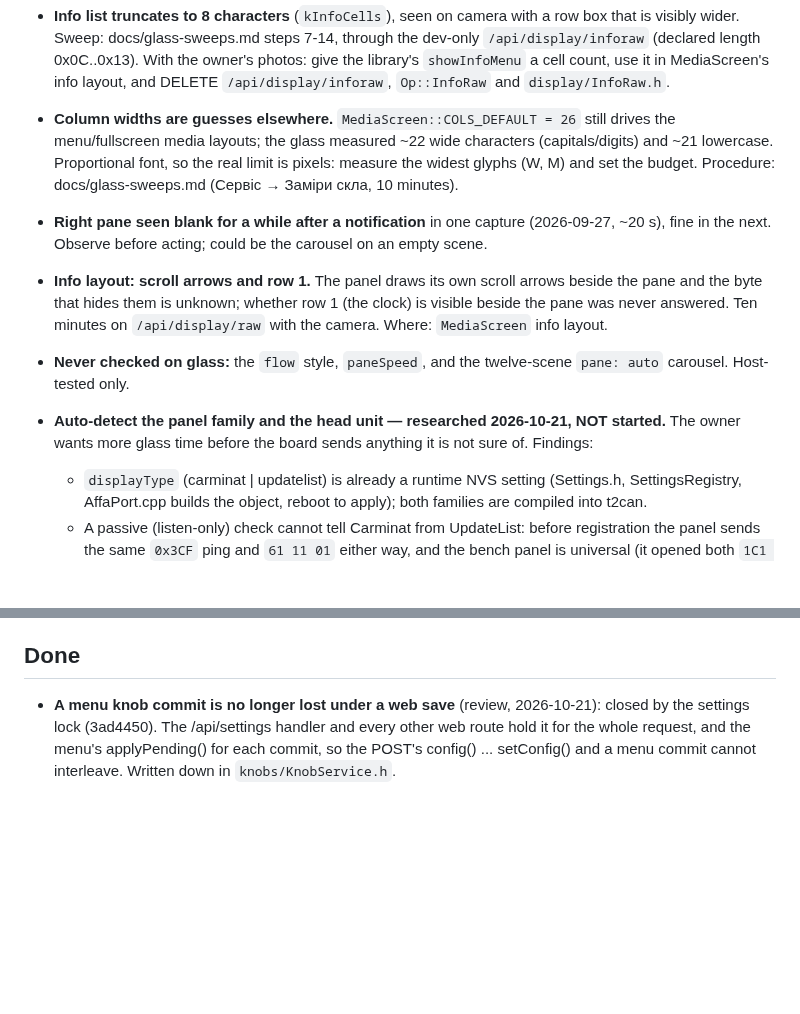
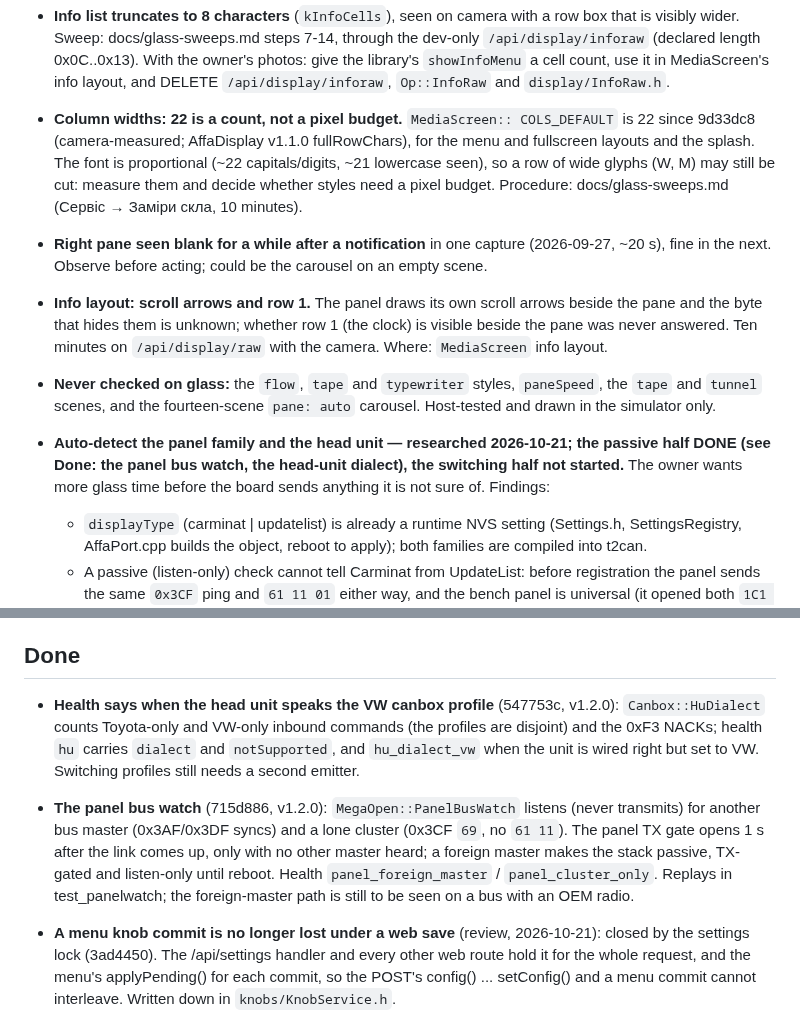
Before and after one commit to Barbedx/MegaOpen, a Markdown page: docs/BACKLOG.md, 2 parts joined by grey strips. Rendered like a GitHub page; blank space fills up the shorter version.

Commit message:
BACKLOG: the 1.2.0 items done, stale entries brought up to date
- Column widths: COLS_DEFAULT has been 22 since 9d33dc8; what is left is the
  pixel budget of a proportional font (W, M), not the count.
- Never checked on glass: adds the tape/typewriter styles and the
  tape/tunnel scenes (14-scene carousel).
- Auto-detect: the passive half is done; the switching half is not.
- Done: the head-unit dialect (547753c) and the panel bus watch (715d886).

```diff
--- a/docs/BACKLOG.md
+++ b/docs/BACKLOG.md
@@ -79,11 +79,13 @@ panel (`py` + OpenCV, device 0), not inferred from an ACK.
   With the owner's photos: give the library's `showInfoMenu` a cell count,
   use it in MediaScreen's info layout, and DELETE `/api/display/inforaw`,
   `Op::InfoRaw` and `display/InfoRaw.h`.
-- **Column widths are guesses elsewhere.** `MediaScreen::COLS_DEFAULT = 26`
-  still drives the menu/fullscreen media layouts; the glass measured ~22 wide
-  characters (capitals/digits) and ~21 lowercase. Proportional font, so the
-  real limit is pixels: measure the widest glyphs (W, M) and set the budget.
-  Procedure: docs/glass-sweeps.md (Сервіс → Заміри скла, 10 minutes).
+- **Column widths: 22 is a count, not a pixel budget.** `MediaScreen::
+  COLS_DEFAULT` is 22 since 9d33dc8 (camera-measured; AffaDisplay v1.1.0
+  fullRowChars), for the menu and fullscreen layouts and the splash. The font
+  is proportional (~22 capitals/digits, ~21 lowercase seen), so a row of wide
+  glyphs (W, M) may still be cut: measure them and decide whether styles
+  need a pixel budget. Procedure: docs/glass-sweeps.md (Сервіс → Заміри скла,
+  10 minutes).
 - **Right pane seen blank for a while after a notification** in one capture
   (2026-09-27, ~20 s), fine in the next. Observe before acting; could be the
   carousel on an empty scene.
@@ -92,10 +94,12 @@ panel (`py` + OpenCV, device 0), not inferred from an ACK.
   arrows beside the pane and the byte that hides them is unknown; whether row 1
   (the clock) is visible beside the pane was never answered. Ten minutes on
   `/api/display/raw` with the camera. Where: `MediaScreen` info layout.
-- **Never checked on glass:** the `flow` style, `paneSpeed`, and the
-  twelve-scene `pane: auto` carousel. Host-tested only.
-- **Auto-detect the panel family and the head unit — researched 2026-10-21,
-  NOT started.** The owner wants more glass time before the board sends
+- **Never checked on glass:** the `flow`, `tape` and `typewriter` styles,
+  `paneSpeed`, the `tape` and `tunnel` scenes, and the fourteen-scene
+  `pane: auto` carousel. Host-tested and drawn in the simulator only.
+- **Auto-detect the panel family and the head unit — researched 2026-10-21;
+  the passive half DONE (see Done: the panel bus watch, the head-unit
+  dialect), the switching half not started.** The owner wants more glass time before the board sends
   anything it is not sure of. Findings:
   - `displayType` (carminat | updatelist) is already a runtime NVS setting
     (Settings.h, SettingsRegistry, AffaPort.cpp builds the object, reboot to
@@ -199,6 +203,21 @@ panel (`py` + OpenCV, device 0), not inferred from an ACK.
 
 ## Done
 
+- **Health says when the head unit speaks the VW canbox profile**
+  (547753c, v1.2.0): `Canbox::HuDialect` counts Toyota-only and VW-only
+  inbound commands (the profiles are disjoint) and the 0xF3 NACKs; health
+  `hu` carries `dialect` and `notSupported`, and `hu_dialect_vw` when the
+  unit is wired right but set to VW. Switching profiles still needs a second
+  emitter.
+
+- **The panel bus watch** (715d886, v1.2.0): `MegaOpen::PanelBusWatch`
+  listens (never transmits) for another bus master (0x3AF/0x3DF syncs) and a
+  lone cluster (0x3CF `69`, no `61 11`). The panel TX gate opens 1 s after
+  the link comes up, only with no other master heard; a foreign master makes
+  the stack passive, TX-gated and listen-only until reboot. Health
+  `panel_foreign_master` / `panel_cluster_only`. Replays in test_panelwatch;
+  the foreign-master path is still to be seen on a bus with an OEM radio.
+
 - **A menu knob commit is no longer lost under a web save** (review,
   2026-10-21): closed by the settings lock (3ad4450). The /api/settings
   handler and every other web route hold it for the whole request, and the
```
